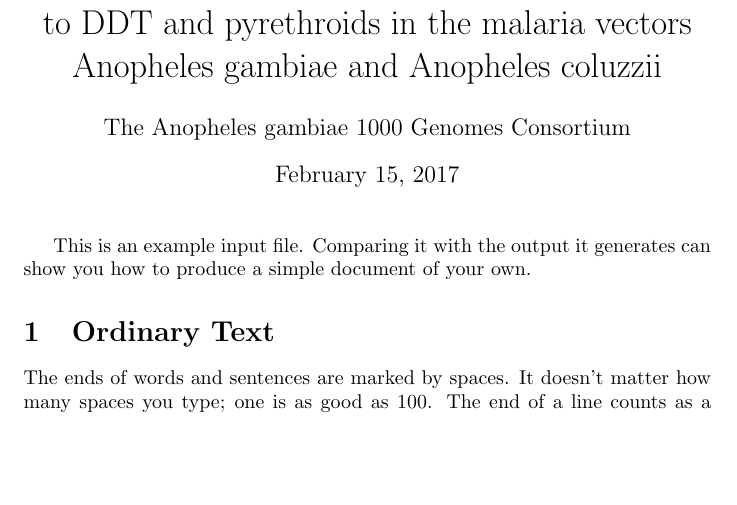
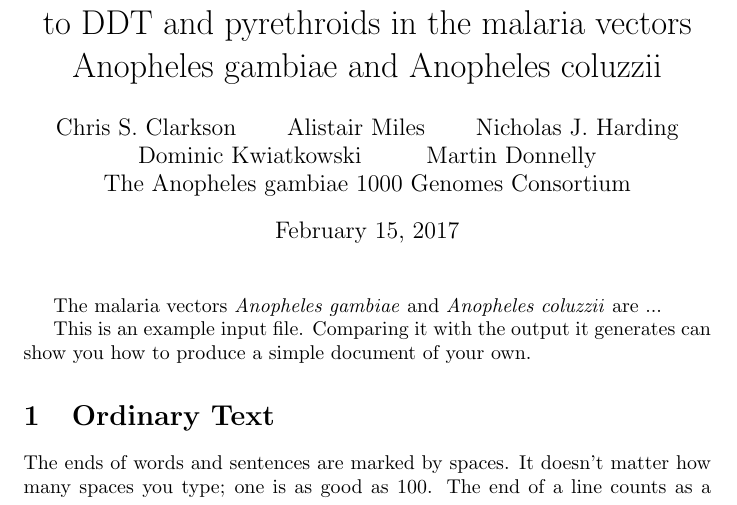
Before and after one commit to malariagen/ag1000g-phase1-vgsc-report, a LaTeX document (main.tex): part of page 1 of 3, cut so that both start at the same text, the shorter picture padded with empty space. Compiled offline with pdfLaTeX.

Commit message:
tweak latex

```diff
--- a/main.tex
+++ b/main.tex
@@ -2,13 +2,19 @@
 
 \title{The evolution and spread of target-site resistance to DDT and pyrethroids in the malaria vectors Anopheles gambiae and Anopheles coluzzii}
 
-\author{Chris S. Clarkson}
-\author{Alistair Miles}
-\author{Nicholas J. Harding}
-\author{...}
-\author{Dominic Kwiatkowski}
-\author{Martin Donnelly}
-\author{The Anopheles gambiae 1000 Genomes Consortium}
+\author{
+	Chris S. Clarkson
+	\and
+	Alistair Miles
+	\and
+	Nicholas J. Harding
+	\and
+	Dominic Kwiatkowski
+	\and
+	Martin Donnelly
+	\and
+	The Anopheles gambiae 1000 Genomes Consortium
+}
 %\date{January 21, 1994}
 
 \newcommand{\ip}[2]{(#1, #2)}
@@ -18,6 +24,8 @@
 \begin{document}             % End of preamble and beginning of text.
 
 \maketitle                   % Produces the title.
+
+The malaria vectors \emph{Anopheles gambiae} and \emph{Anopheles coluzzii} are ...
 
 This is an example input file.  Comparing it with
 the output it generates can show you how to
```
